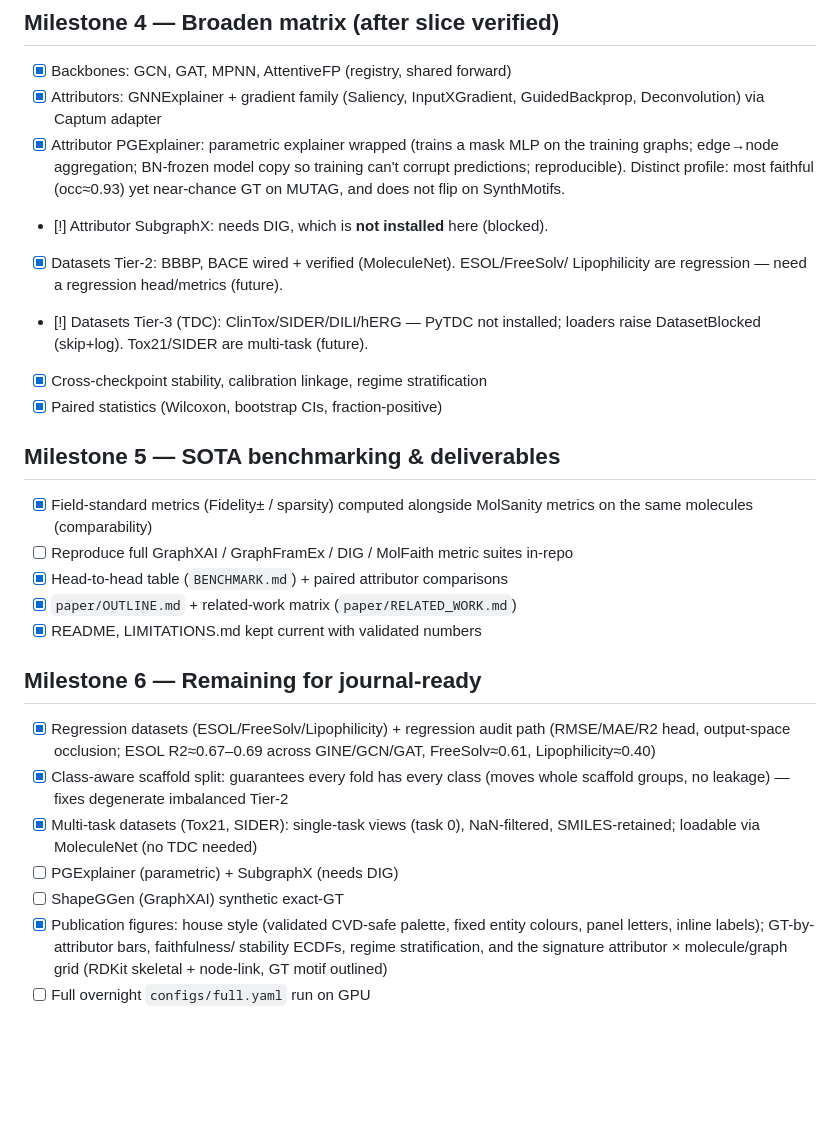
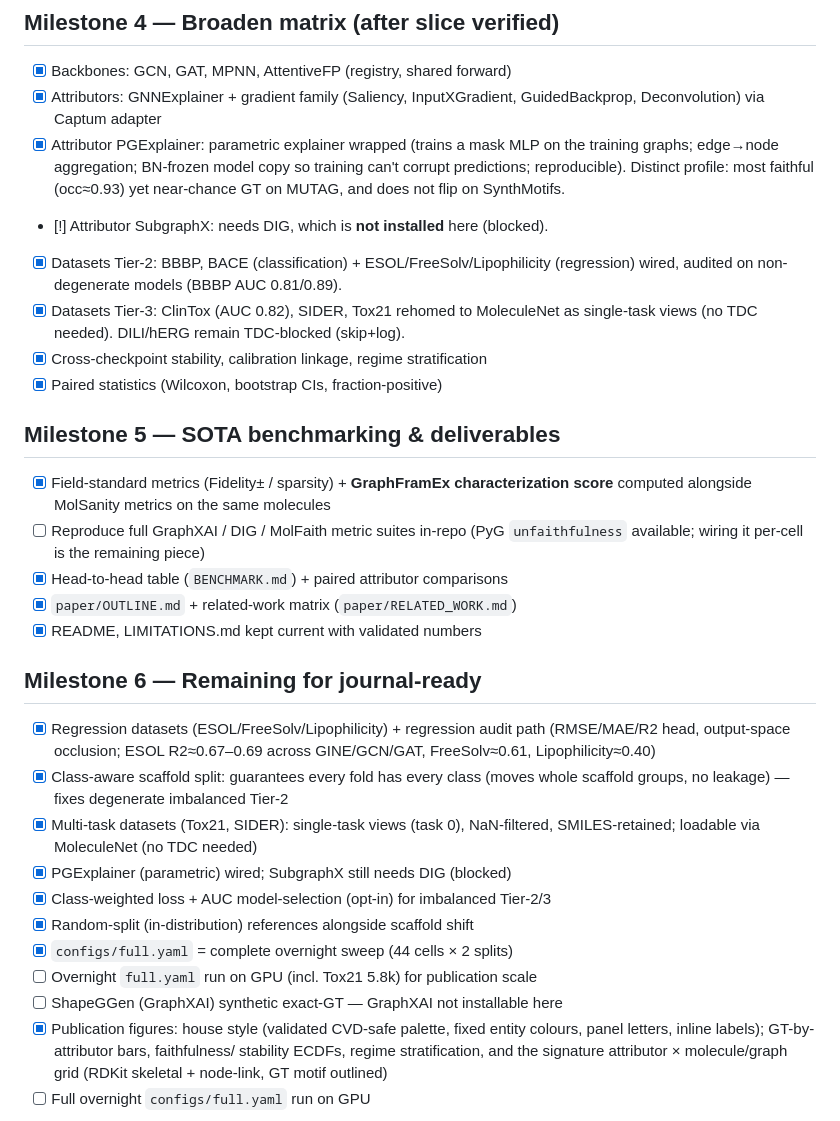
Before and after one commit to Kar488/molsanity, a Markdown page: TASKS.md, the part around the change. GitHub-like rendering; blank space fills up the shorter version.

Commit message:
docs: update TASKS to reflect PGExplainer, Tier-2/3 breadth, class-aware split, characterization score
Co-Authored-By: Claude Opus 4.8 <noreply@anthropic.com>
Claude-Session: https://claude.ai/code/session_01THiQr96nfMvS6EejdBs9GF

```diff
--- a/TASKS.md
+++ b/TASKS.md
@@ -50,17 +50,18 @@ Status legend: `[ ]` todo · `[~]` in progress · `[x]` done · `[!]` blocked
       can't corrupt predictions; reproducible). Distinct profile: most faithful
       (occ≈0.93) yet near-chance GT on MUTAG, and does not flip on SynthMotifs.
 - [!] Attributor SubgraphX: needs DIG, which is **not installed** here (blocked).
-- [x] Datasets Tier-2: BBBP, BACE wired + verified (MoleculeNet). ESOL/FreeSolv/
-      Lipophilicity are regression — need a regression head/metrics (future).
-- [!] Datasets Tier-3 (TDC): ClinTox/SIDER/DILI/hERG — PyTDC not installed;
-      loaders raise DatasetBlocked (skip+log). Tox21/SIDER are multi-task (future).
+- [x] Datasets Tier-2: BBBP, BACE (classification) + ESOL/FreeSolv/Lipophilicity
+      (regression) wired, audited on non-degenerate models (BBBP AUC 0.81/0.89).
+- [x] Datasets Tier-3: ClinTox (AUC 0.82), SIDER, Tox21 rehomed to MoleculeNet as
+      single-task views (no TDC needed). DILI/hERG remain TDC-blocked (skip+log).
 - [x] Cross-checkpoint stability, calibration linkage, regime stratification
 - [x] Paired statistics (Wilcoxon, bootstrap CIs, fraction-positive)
 
 ## Milestone 5 — SOTA benchmarking & deliverables
-- [x] Field-standard metrics (Fidelity± / sparsity) computed alongside MolSanity
-      metrics on the same molecules (comparability)
-- [ ] Reproduce full GraphXAI / GraphFramEx / DIG / MolFaith metric suites in-repo
+- [x] Field-standard metrics (Fidelity± / sparsity) + **GraphFramEx characterization
+      score** computed alongside MolSanity metrics on the same molecules
+- [ ] Reproduce full GraphXAI / DIG / MolFaith metric suites in-repo (PyG
+      `unfaithfulness` available; wiring it per-cell is the remaining piece)
 - [x] Head-to-head table (`BENCHMARK.md`) + paired attributor comparisons
 - [x] `paper/OUTLINE.md` + related-work matrix (`paper/RELATED_WORK.md`)
 - [x] README, LIMITATIONS.md kept current with validated numbers
@@ -73,8 +74,12 @@ Status legend: `[ ]` todo · `[~]` in progress · `[x]` done · `[!]` blocked
       whole scaffold groups, no leakage) — fixes degenerate imbalanced Tier-2
 - [x] Multi-task datasets (Tox21, SIDER): single-task views (task 0), NaN-filtered,
       SMILES-retained; loadable via MoleculeNet (no TDC needed)
-- [ ] PGExplainer (parametric) + SubgraphX (needs DIG)
-- [ ] ShapeGGen (GraphXAI) synthetic exact-GT
+- [x] PGExplainer (parametric) wired; SubgraphX still needs DIG (blocked)
+- [x] Class-weighted loss + AUC model-selection (opt-in) for imbalanced Tier-2/3
+- [x] Random-split (in-distribution) references alongside scaffold shift
+- [x] `configs/full.yaml` = complete overnight sweep (44 cells × 2 splits)
+- [ ] Overnight `full.yaml` run on GPU (incl. Tox21 5.8k) for publication scale
+- [ ] ShapeGGen (GraphXAI) synthetic exact-GT — GraphXAI not installable here
 - [x] Publication figures: house style (validated CVD-safe palette, fixed entity
       colours, panel letters, inline labels); GT-by-attributor bars, faithfulness/
       stability ECDFs, regime stratification, and the signature attributor ×
```
